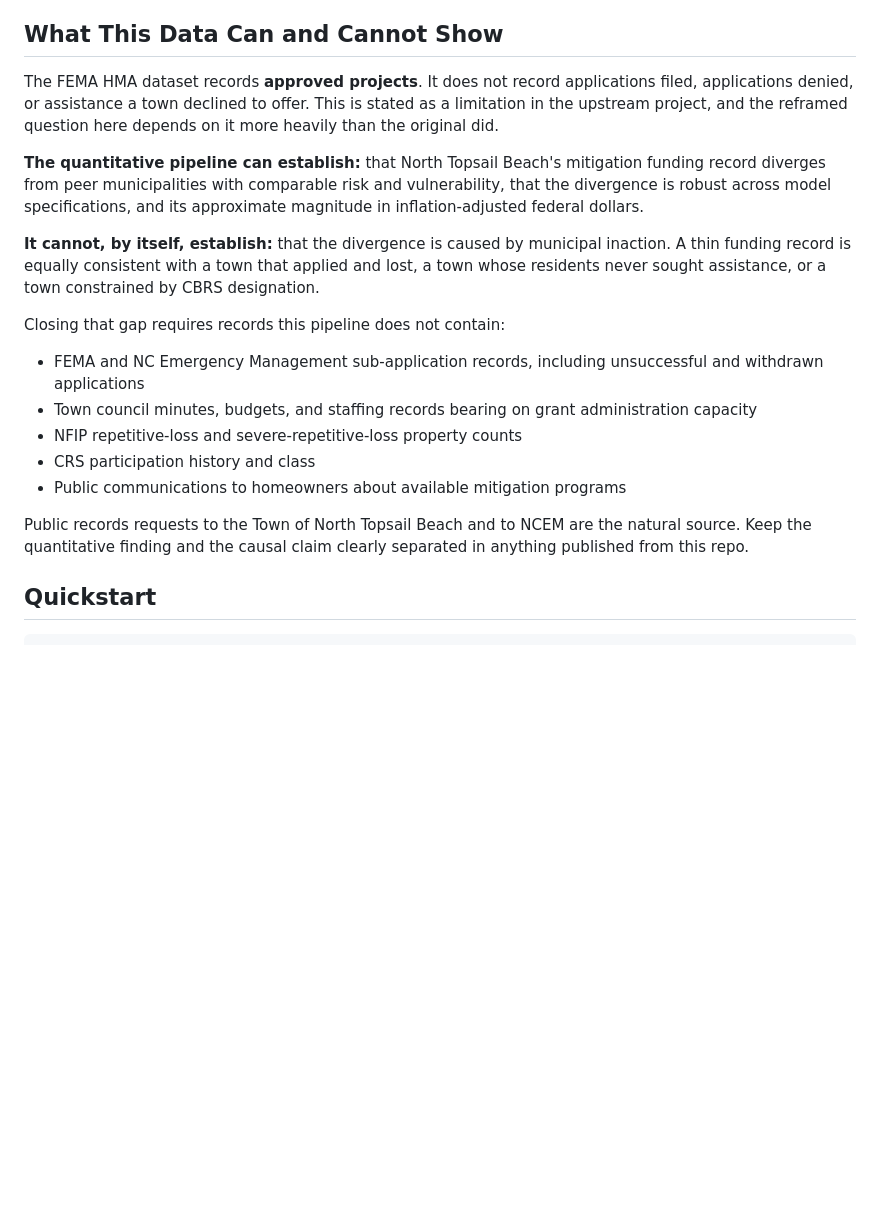
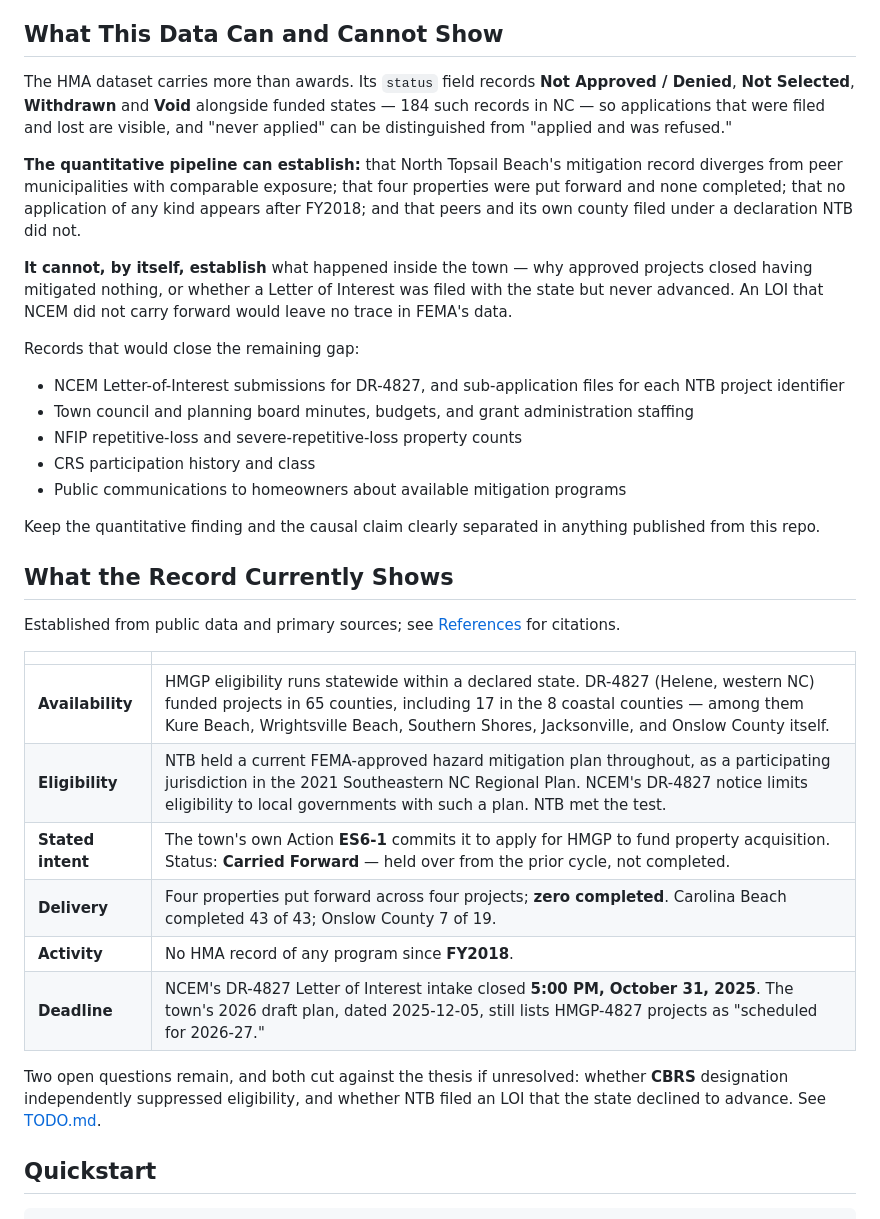
Before and after one commit to jakedurell/hazard-funding-comp, a Markdown page: README.md, the part around one of its changes. GitHub-like rendering; blank space fills up the shorter version.

```diff
--- a/README.md
+++ b/README.md
@@ -64,21 +65,36 @@ Comps should be matched on hazard exposure, housing stock, population and season
 
 ## What This Data Can and Cannot Show
 
-The FEMA HMA dataset records **approved projects**. It does not record applications filed, applications denied, or assistance a town declined to offer. This is stated as a limitation in the upstream project, and the reframed question here depends on it more heavily than the original did.
+The HMA dataset carries more than awards. Its `status` field records **Not Approved / Denied**, **Not Selected**, **Withdrawn** and **Void** alongside funded states — 184 such records in NC — so applications that were filed and lost are visible, and "never applied" can be distinguished from "applied and was refused."
 
-**The quantitative pipeline can establish:** that North Topsail Beach's mitigation funding record diverges from peer municipalities with comparable risk and vulnerability, that the divergence is robust across model specifications, and its approximate magnitude in inflation-adjusted federal dollars.
+**The quantitative pipeline can establish:** that North Topsail Beach's mitigation record diverges from peer municipalities with comparable exposure; that four properties were put forward and none completed; that no application of any kind appears after FY2018; and that peers and its own county filed under a declaration NTB did not.
 
-**It cannot, by itself, establish:** that the divergence is caused by municipal inaction. A thin funding record is equally consistent with a town that applied and lost, a town whose residents never sought assistance, or a town constrained by CBRS designation.
+**It cannot, by itself, establish** what happened inside the town — why approved projects closed having mitigated nothing, or whether a Letter of Interest was filed with the state but never advanced. An LOI that NCEM did not carry forward would leave no trace in FEMA's data.
 
-Closing that gap requires records this pipeline does not contain:
+Records that would close the remaining gap:
 
-- FEMA and NC Emergency Management sub-application records, including unsuccessful and withdrawn applications
-- Town council minutes, budgets, and staffing records bearing on grant administration capacity
+- NCEM Letter-of-Interest submissions for DR-4827, and sub-application files for each NTB project identifier
+- Town council and planning board minutes, budgets, and grant administration staffing
 - NFIP repetitive-loss and severe-repetitive-loss property counts
 - CRS participation history and class
 - Public communications to homeowners about available mitigation programs
 
-Public records requests to the Town of North Topsail Beach and to NCEM are the natural source. Keep the quantitative finding and the causal claim clearly separated in anything published from this repo.
+Keep the quantitative finding and the causal claim clearly separated in anything published from this repo.
+
+## What the Record Currently Shows
+
+Established from public data and primary sources; see [References](#references) for citations.
+
+| | |
+|---|---|
+| **Availability** | HMGP eligibility runs statewide within a declared state. DR-4827 (Helene, western NC) funded projects in 65 counties, including 17 in the 8 coastal counties — among them Kure Beach, Wrightsville Beach, Southern Shores, Jacksonville, and Onslow County itself. |
+| **Eligibility** | NTB held a current FEMA-approved hazard mitigation plan throughout, as a participating jurisdiction in the 2021 Southeastern NC Regional Plan. NCEM's DR-4827 notice limits eligibility to local governments with such a plan. NTB met the test. |
+| **Stated intent** | The town's own Action **ES6-1** commits it to apply for HMGP to fund property acquisition. Status: **Carried Forward** — held over from the prior cycle, not completed. |
+| **Delivery** | Four properties put forward across four projects; **zero completed**. Carolina Beach completed 43 of 43; Onslow County 7 of 19. |
+| **Activity** | No HMA record of any program since **FY2018**. |
+| **Deadline** | NCEM's DR-4827 Letter of Interest intake closed **5:00 PM, October 31, 2025**. The town's 2026 draft plan, dated 2025-12-05, still lists HMGP-4827 projects as "scheduled for 2026-27." |
+
+Two open questions remain, and both cut against the thesis if unresolved: whether **CBRS** designation independently suppressed eligibility, and whether NTB filed an LOI that the state declined to advance. See [TODO.md](TODO.md).
 
 ## Quickstart
 
```
Also changed, not shown: other parts of README.md (+30 -1 lines), TODO.md (+11 -1 lines).
